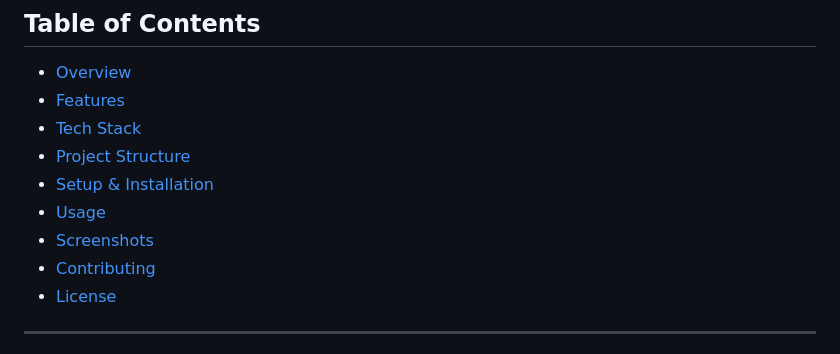
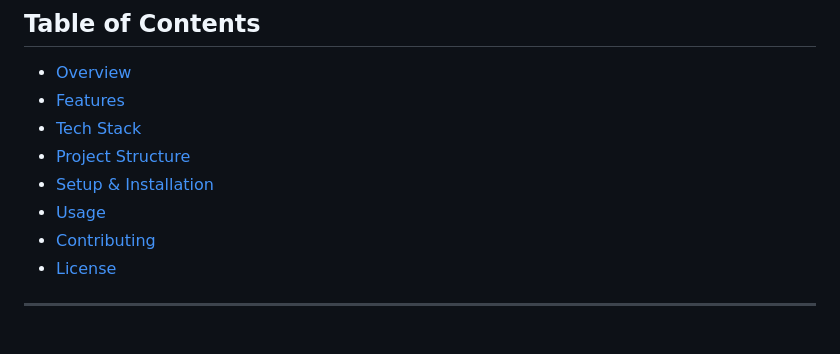
Before and after one commit to IshwikVashishtha/Ecomsite, a Markdown page: README.md, the part around the change. GitHub-like rendering.

```diff
--- a/README.md
+++ b/README.md
@@ -7,7 +7,6 @@
 - [Project Structure](#project-structure)
 - [Setup & Installation](#setup--installation)
 - [Usage](#usage)
-- [Screenshots](#screenshots)
 - [Contributing](#contributing)
 - [License](#license)
 
```
